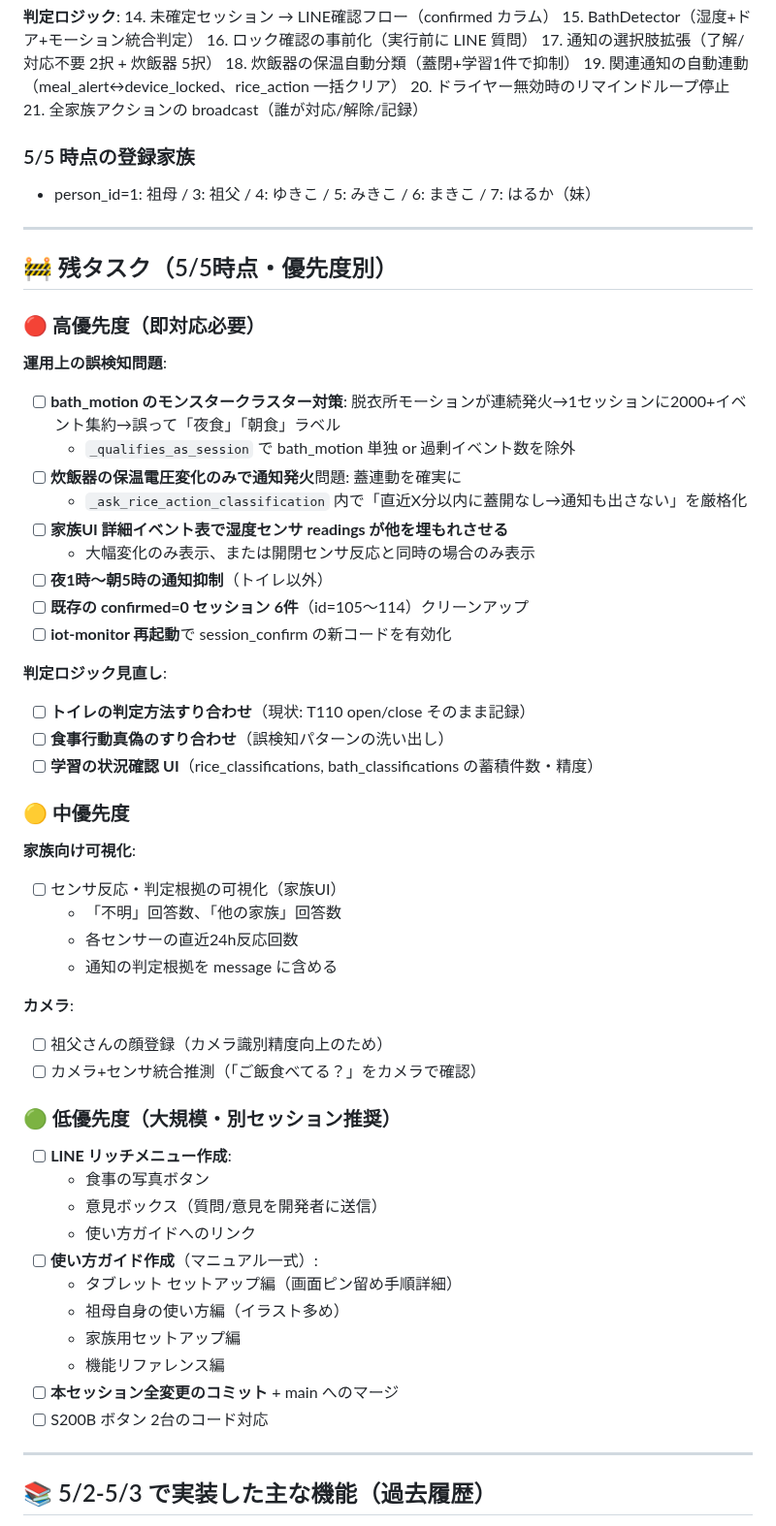
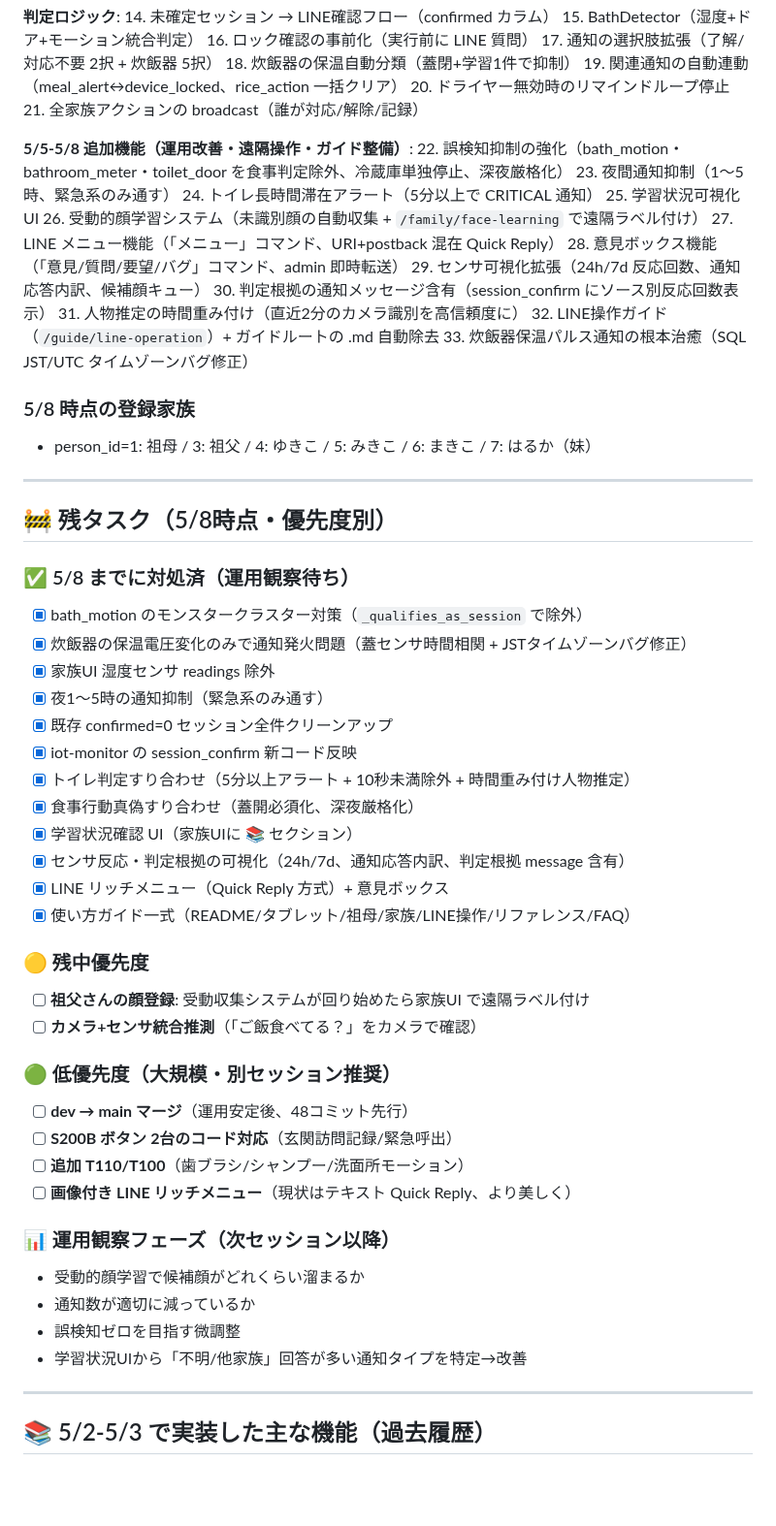
Before and after one commit to tara0kun/iot-life-support, a Markdown page: PROGRESS.md, the part around one of its changes. Shown at 97% size. Rendered like a GitHub page; blank space fills up the shorter version.

```diff
--- a/PROGRESS.md
+++ b/PROGRESS.md
@@ -45,56 +45,60 @@
 20. ドライヤー無効時のリマインドループ停止
 21. 全家族アクションの broadcast（誰が対応/解除/記録）
 
-### 5/5 時点の登録家族
+**5/5-5/8 追加機能（運用改善・遠隔操作・ガイド整備）**:
+22. 誤検知抑制の強化（bath_motion・bathroom_meter・toilet_door を食事判定除外、冷蔵庫単独停止、深夜厳格化）
+23. 夜間通知抑制（1〜5時、緊急系のみ通す）
+24. トイレ長時間滞在アラート（5分以上で CRITICAL 通知）
+25. 学習状況可視化UI
+26. 受動的顔学習システム（未識別顔の自動収集 + `/family/face-learning` で遠隔ラベル付け）
+27. LINE メニュー機能（「メニュー」コマンド、URI+postback 混在 Quick Reply）
+28. 意見ボックス機能（「意見/質問/要望/バグ」コマンド、admin 即時転送）
+29. センサ可視化拡張（24h/7d 反応回数、通知応答内訳、候補顔キュー）
+30. 判定根拠の通知メッセージ含有（session_confirm にソース別反応回数表示）
+31. 人物推定の時間重み付け（直近2分のカメラ識別を高信頼度に）
+32. LINE操作ガイド（`/guide/line-operation`）+ ガイドルートの .md 自動除去
+33. 炊飯器保温パルス通知の根本治癒（SQL JST/UTC タイムゾーンバグ修正）
+
+### 5/8 時点の登録家族
 - person_id=1: 祖母 / 3: 祖父 / 4: ゆきこ / 5: みきこ / 6: まきこ / 7: はるか（妹）
 
 ---
 
-## 🚧 残タスク（5/5時点・優先度別）
+## 🚧 残タスク（5/8時点・優先度別）
 
-### 🔴 高優先度（即対応必要）
+### ✅ 5/8 までに対処済（運用観察待ち）
 
-**運用上の誤検知問題**:
-- [ ] **bath_motion のモンスタークラスター対策**: 脱衣所モーションが連続発火→1セッションに2000+イベント集約→誤って「夜食」「朝食」ラベル
-  - `_qualifies_as_session` で bath_motion 単独 or 過剰イベント数を除外
-- [ ] **炊飯器の保温電圧変化のみで通知発火**問題: 蓋連動を確実に
-  - `_ask_rice_action_classification` 内で「直近X分以内に蓋開なし→通知も出さない」を厳格化
-- [ ] **家族UI 詳細イベント表で湿度センサ readings が他を埋もれさせる**
-  - 大幅変化のみ表示、または開閉センサ反応と同時の場合のみ表示
-- [ ] **夜1時〜朝5時の通知抑制**（トイレ以外）
-- [ ] **既存の confirmed=0 セッション 6件**（id=105〜114）クリーンアップ
-- [ ] **iot-monitor 再起動**で session_confirm の新コードを有効化
+- [x] bath_motion のモンスタークラスター対策（`_qualifies_as_session` で除外）
+- [x] 炊飯器の保温電圧変化のみで通知発火問題（蓋センサ時間相関 + JSTタイムゾーンバグ修正）
+- [x] 家族UI 湿度センサ readings 除外
+- [x] 夜1〜5時の通知抑制（緊急系のみ通す）
+- [x] 既存 confirmed=0 セッション全件クリーンアップ
+- [x] iot-monitor の session_confirm 新コード反映
+- [x] トイレ判定すり合わせ（5分以上アラート + 10秒未満除外 + 時間重み付け人物推定）
+- [x] 食事行動真偽すり合わせ（蓋開必須化、深夜厳格化）
+- [x] 学習状況確認 UI（家族UIに 📚 セクション）
+- [x] センサ反応・判定根拠の可視化（24h/7d、通知応答内訳、判定根拠 message 含有）
+- [x] LINE リッチメニュー（Quick Reply 方式）+ 意見ボックス
+- [x] 使い方ガイド一式（README/タブレット/祖母/家族/LINE操作/リファレンス/FAQ）
 
-**判定ロジック見直し**:
-- [ ] **トイレの判定方法すり合わせ**（現状: T110 open/close そのまま記録）
-- [ ] **食事行動真偽のすり合わせ**（誤検知パターンの洗い出し）
-- [ ] **学習の状況確認 UI**（rice_classifications, bath_classifications の蓄積件数・精度）
+### 🟡 残中優先度
 
-### 🟡 中優先度
-
-**家族向け可視化**:
-- [ ] センサ反応・判定根拠の可視化（家族UI）
-  - 「不明」回答数、「他の家族」回答数
-  - 各センサーの直近24h反応回数
-  - 通知の判定根拠を message に含める
-
-**カメラ**:
-- [ ] 祖父さんの顔登録（カメラ識別精度向上のため）
-- [ ] カメラ+センサ統合推測（「ご飯食べてる？」をカメラで確認）
+- [ ] **祖父さんの顔登録**: 受動収集システムが回り始めたら家族UI で遠隔ラベル付け
+- [ ] **カメラ+センサ統合推測**（「ご飯食べてる？」をカメラで確認）
 
 ### 🟢 低優先度（大規模・別セッション推奨）
 
-- [ ] **LINE リッチメニュー作成**:
-  - 食事の写真ボタン
-  - 意見ボックス（質問/意見を開発者に送信）
-  - 使い方ガイドへのリンク
-- [ ] **使い方ガイド作成**（マニュアル一式）:
-  - タブレット セットアップ編（画面ピン留め手順詳細）
-  - 祖母自身の使い方編（イラスト多め）
-  - 家族用セットアップ編
-  - 機能リファレンス編
-- [ ] **本セッション全変更のコミット** + main へのマージ
-- [ ] S200B ボタン 2台のコード対応
+- [ ] **dev → main マージ**（運用安定後、48コミット先行）
+- [ ] **S200B ボタン 2台のコード対応**（玄関訪問記録/緊急呼出）
+- [ ] **追加 T110/T100**（歯ブラシ/シャンプー/洗面所モーション）
+- [ ] **画像付き LINE リッチメニュー**（現状はテキスト Quick Reply、より美しく）
+
+### 📊 運用観察フェーズ（次セッション以降）
+
+- 受動的顔学習で候補顔がどれくらい溜まるか
+- 通知数が適切に減っているか
+- 誤検知ゼロを目指す微調整
+- 学習状況UIから「不明/他家族」回答が多い通知タイプを特定→改善
 
 ---
 
```
Also changed, not shown: other parts of PROGRESS.md (+5 -5 lines), HANDOFF.md (+41 -14 lines).
